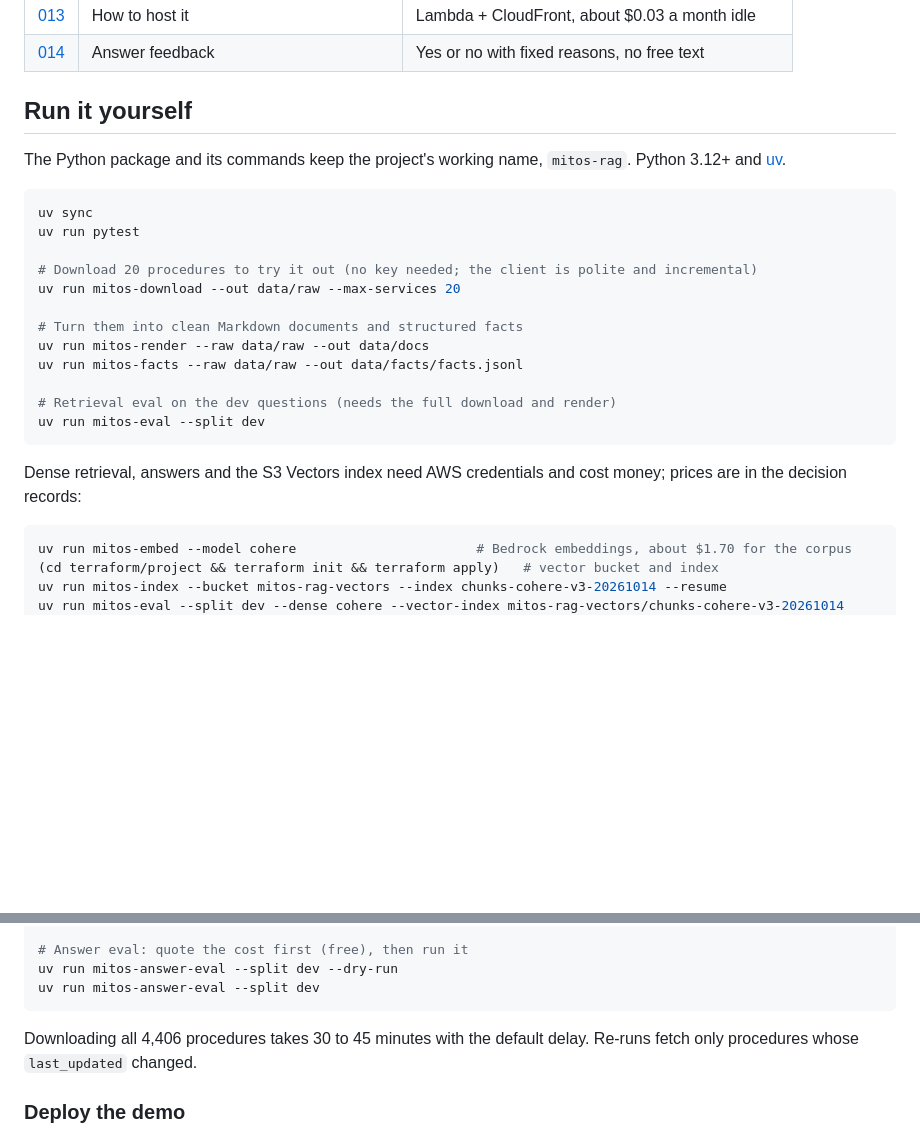
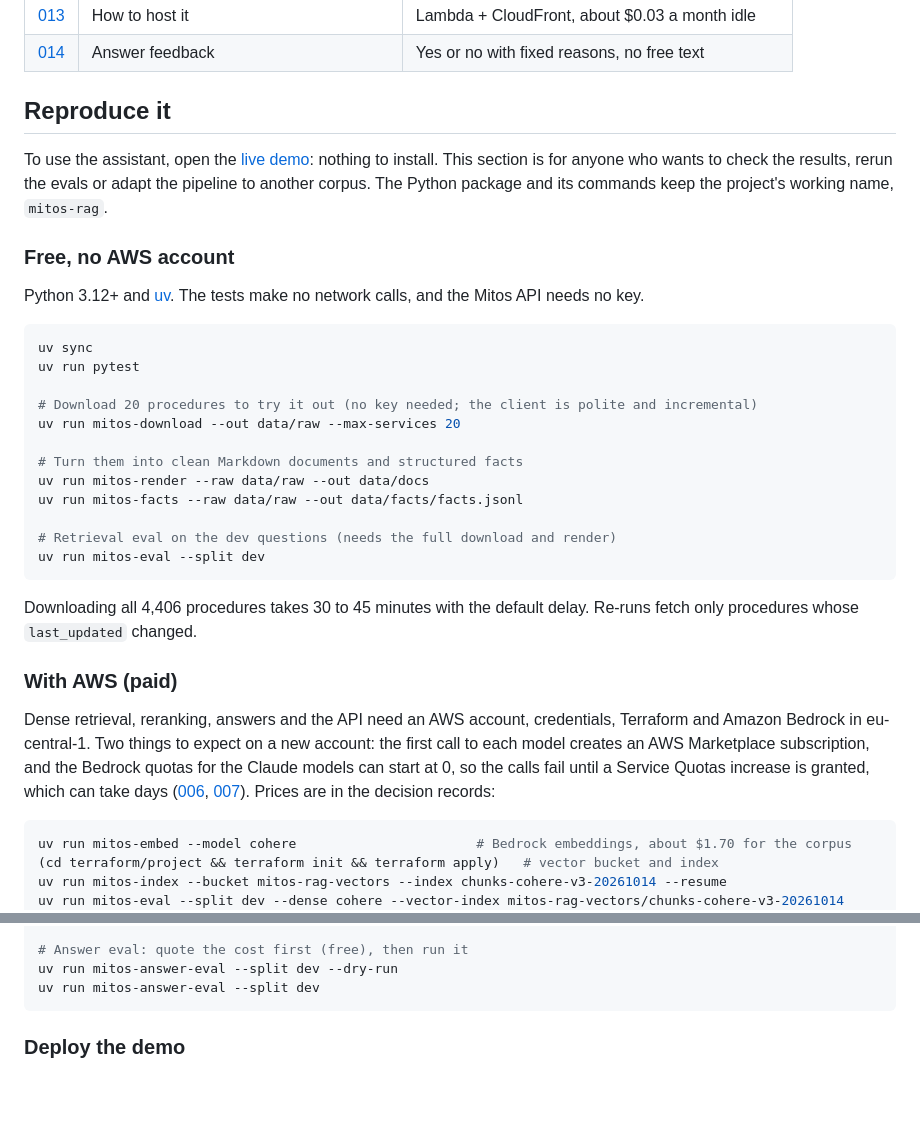
Before and after one commit to PantelisTsagkas/rota-to-rag, a Markdown page: README.md, 2 parts joined by grey strips. Drawn GitHub-style; blank space fills up the shorter version.

Commit message:
chore: sync from the private repo at e56ed71

````diff
--- a/README.md
+++ b/README.md
@@ -106,9 +106,13 @@ Every choice was measured before it was adopted. The records in [docs/decisions/
 | [013](docs/decisions/013-hosting.md) | How to host it | Lambda + CloudFront, about $0.03 a month idle |
 | [014](docs/decisions/014-answer-feedback.md) | Answer feedback | Yes or no with fixed reasons, no free text |
 
-## Run it yourself
+## Reproduce it
 
-The Python package and its commands keep the project's working name, `mitos-rag`. Python 3.12+ and [uv](https://docs.astral.sh/uv/).
+To use the assistant, open the [live demo](https://rotato.pantelis-tsagkas.com): nothing to install. This section is for anyone who wants to check the results, rerun the evals or adapt the pipeline to another corpus. The Python package and its commands keep the project's working name, `mitos-rag`.
+
+### Free, no AWS account
+
+Python 3.12+ and [uv](https://docs.astral.sh/uv/). The tests make no network calls, and the Mitos API needs no key.
 
 ```bash
 uv sync
@@ -125,7 +129,11 @@ uv run mitos-facts --raw data/raw --out data/facts/facts.jsonl
 uv run mitos-eval --split dev
 ```
 
-Dense retrieval, answers and the S3 Vectors index need AWS credentials and cost money; prices are in the decision records:
+Downloading all 4,406 procedures takes 30 to 45 minutes with the default delay. Re-runs fetch only procedures whose `last_updated` changed.
+
+### With AWS (paid)
+
+Dense retrieval, reranking, answers and the API need an AWS account, credentials, Terraform and Amazon Bedrock in eu-central-1. Two things to expect on a new account: the first call to each model creates an AWS Marketplace subscription, and the Bedrock quotas for the Claude models can start at 0, so the calls fail until a Service Quotas increase is granted, which can take days ([006](docs/decisions/006-grounded-answers-haiku.md), [007](docs/decisions/007-answer-model-sonnet-4-6.md)). Prices are in the decision records:
 
 ```bash
 uv run mitos-embed --model cohere                       # Bedrock embeddings, about $1.70 for the corpus
@@ -145,8 +153,6 @@ uv run mitos-api                             # open http://127.0.0.1:8000
 uv run mitos-answer-eval --split dev --dry-run
 uv run mitos-answer-eval --split dev
 ```
-
-Downloading all 4,406 procedures takes 30 to 45 minutes with the default delay. Re-runs fetch only procedures whose `last_updated` changed.
 
 ### Deploy the demo
 
````
